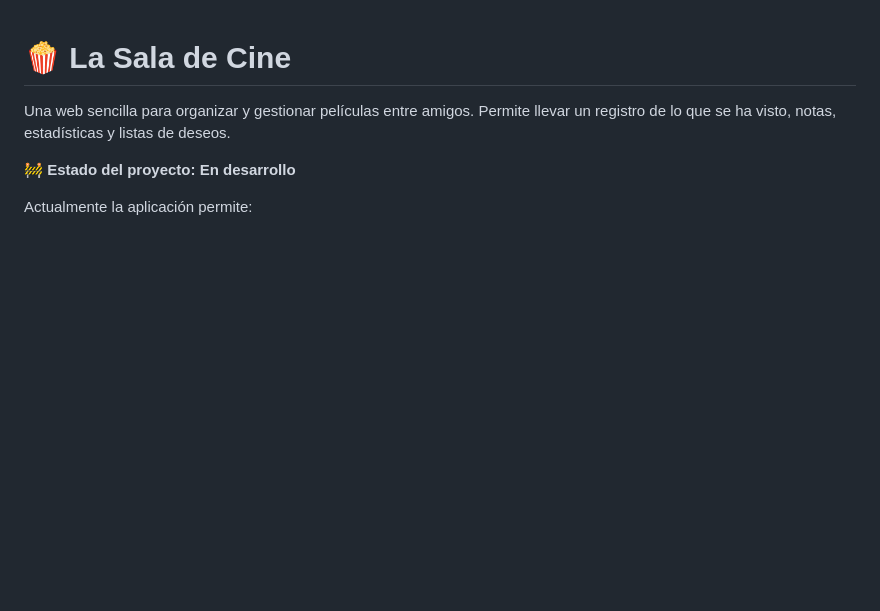
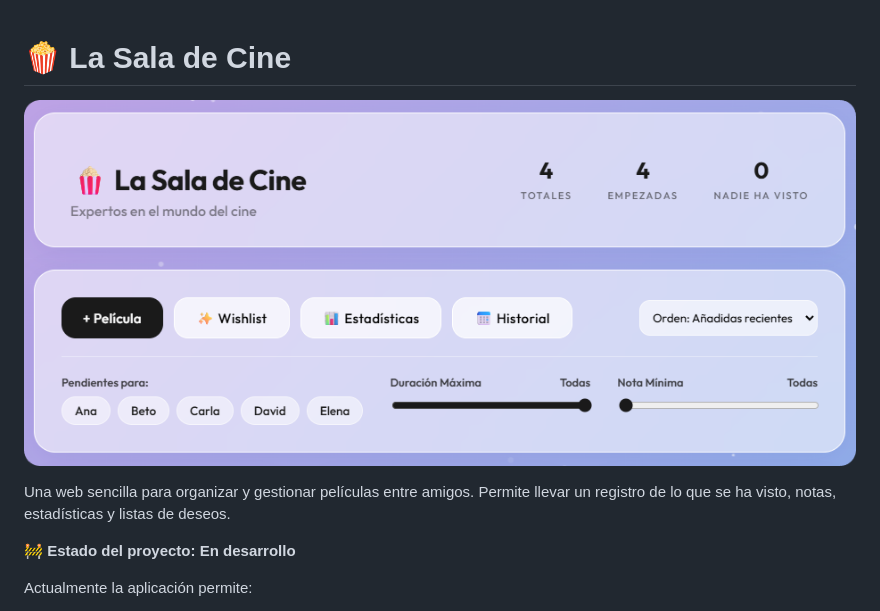
Before and after one commit to Joncarre/la-sala-de-cine, a Markdown page: README.md, the part around the change. Drawn GitHub-style; pictures changed too: static/image.png (added); blank space fills up the shorter version.

```diff
--- a/README.md
+++ b/README.md
@@ -1,4 +1,6 @@
 # 🍿 La Sala de Cine
+
+![Portada](static/image.png)
 
 Una web sencilla para organizar y gestionar películas entre amigos. Permite llevar un registro de lo que se ha visto, notas, estadísticas y listas de deseos.
 
```
Also changed, not shown: 2 other files.
